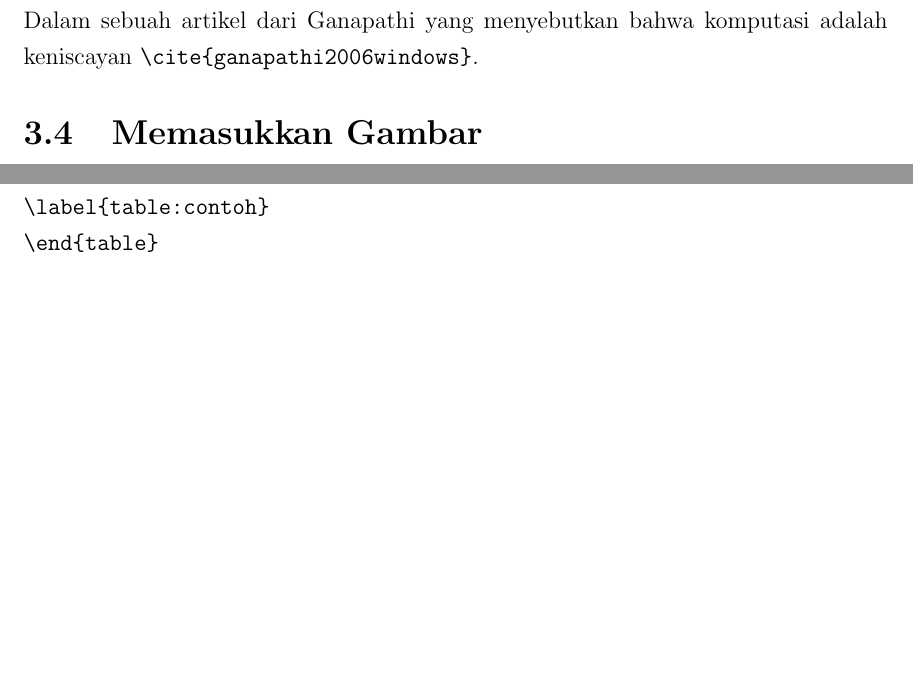
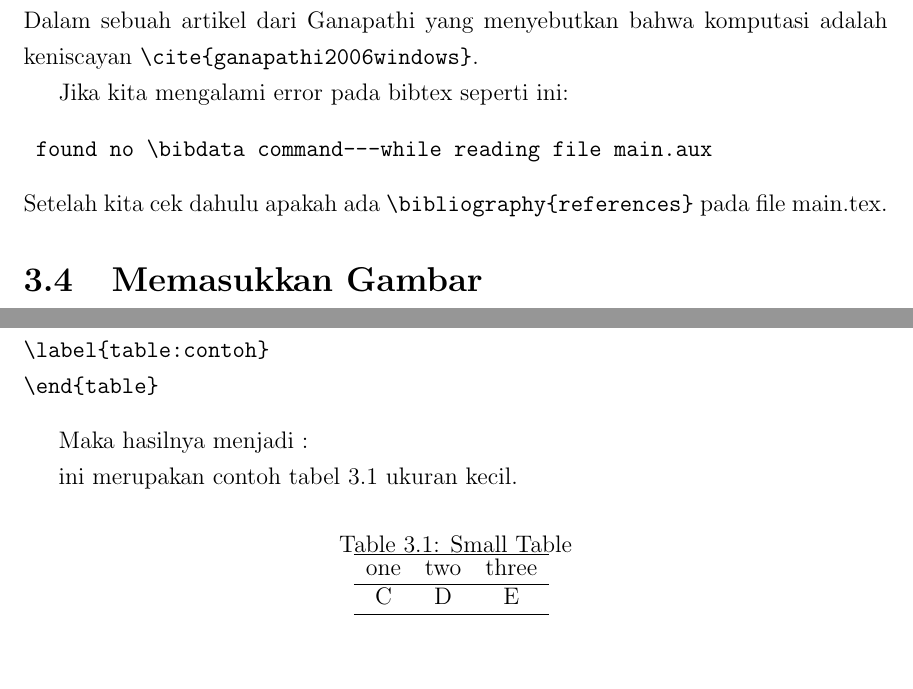
Before and after one commit to awangga/PPJI, a LaTeX thesis (PPJI.tex, which reads section/chapter3.tex): two parts of pages 19 and 21 of 47 before the commit and two parts of pages 19 and 22 of 47 after it, joined at a grey line, cut so that both start at the same text, the shorter picture padded with empty space. Compiled offline with pdfLaTeX.

Commit message:
add table

```diff
--- a/section/chapter3.tex
+++ b/section/chapter3.tex
@@ -56,6 +56,13 @@ Referensi disebutkan dengan menyebutkan nama di dalam bibtex setelah tanda kurun
 Maka penulisan kalimat di jurnal : \\
 Dalam sebuah artikel dari Ganapathi yang
 menyebutkan bahwa komputasi adalah keniscayan \verb|\cite{ganapathi2006windows}|.
+
+Jika kita mengalami error pada bibtex seperti ini:
+\begin{verbatim}
+ found no \bibdata command---while reading file main.aux
+\end{verbatim}
+Setelah kita cek dahulu apakah ada \verb|\bibliography{references}| pada file main.tex.
+
 
 
 \section{Memasukkan Gambar}
@@ -164,7 +171,24 @@ C&D&E\\
 \end{tabular}
 \label{table:contoh}
 \end{table}
-    \end{verbatim}
+\end{verbatim}
+
+Maka hasilnya menjadi :
+
+ini merupakan contoh tabel \ref{table:sebuahcontoh1} ukuran kecil.
+\begin{table}[h]
+\caption{Small Table}
+\centering
+\begin{tabular}{ccc}
+\hline
+one&two&three\\
+\hline
+C&D&E\\
+\hline
+\end{tabular}
+\label{table:sebuahcontoh1}
+\end{table}
+
 
 \section{Penggunaan Rumus}
 
```
Also changed, not shown: PPJI.pdf.
